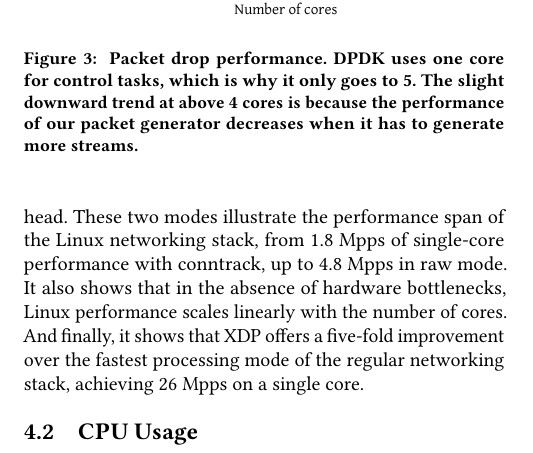
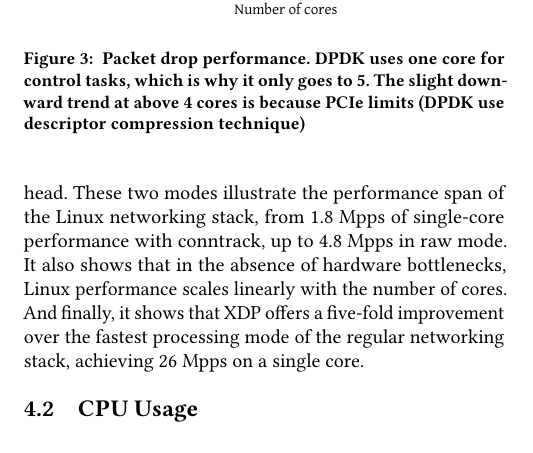
Before and after one commit to tohojo/xdp-paper, a LaTeX paper (xdp-paper.tex): part of one column of page 8 of 14, cut so that both start at the same text. Compiled offline with pdfLaTeX.

Commit message:
Fix figure text: We did find a faster generator
And we have also indentifed PCIe limit and descriptor compression
tricks as the root-cause.

Signed-off-by: Jesper Dangaard Brouer <brouer@redhat.com>

```diff
--- a/xdp-paper.tex
+++ b/xdp-paper.tex
@@ -725,8 +725,8 @@
 \includegraphics[width=\linewidth]{figures/drop-test.pdf}
 \caption{\label{fig:drop-test} Packet drop performance. DPDK uses one core for
   control tasks, which is why it only goes to 5. The slight downward trend at
-  above 4 cores is because the performance of our packet generator decreases
-  when it has to generate more streams.}
+  above 4 cores is because PCIe limits (DPDK use descriptor compression
+  technique)}
 \end{figure}
 
 
```
